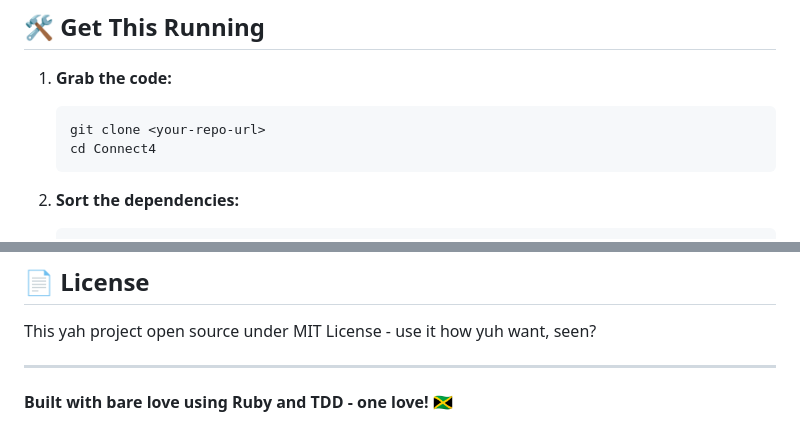
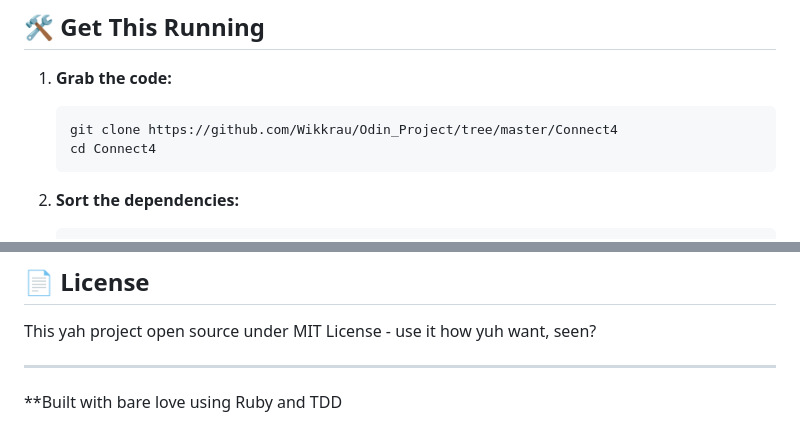
Before and after one commit to Wikkrau/Odin_Project, a Markdown page: Connect4/Readme.md, 2 parts joined by grey strips. Drawn GitHub-style.

Commit message:
lil twicks

````diff
--- a/Connect4/Readme.md
+++ b/Connect4/Readme.md
@@ -35,7 +35,7 @@ Connect4/
 
 1. **Grab the code:**
    ```bash
-   git clone <your-repo-url>
+   git clone https://github.com/Wikkrau/Odin_Project/tree/master/Connect4
    cd Connect4
    ```
 
@@ -124,4 +124,4 @@ This yah project open source under MIT License - use it how yuh want, seen?
 
 ---
 
-**Built with bare love using Ruby and TDD - one love! 🇯🇲**
+**Built with bare love using Ruby and TDD
````
